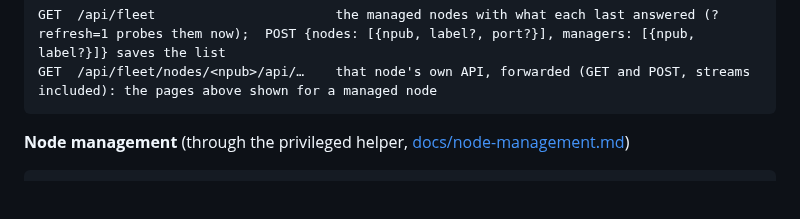
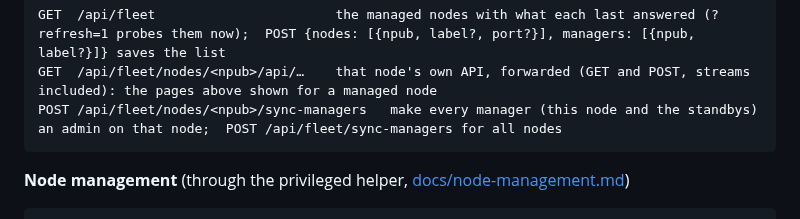
Before and after one commit to fr34aky/fips-ui, a Markdown page: README.md, the part around the change. GitHub-like rendering; blank space fills up the shorter version.

Commit message:
Node manager: sync managers from the page, restarting state, docs

````diff
--- a/README.md
+++ b/README.md
@@ -198,6 +198,7 @@ GET  /api/ui-update                   newest fips-ui release; for admins (not re
 ```
 GET  /api/fleet                       the managed nodes with what each last answered (?refresh=1 probes them now);  POST {nodes: [{npub, label?, port?}], managers: [{npub, label?}]} saves the list
 GET  /api/fleet/nodes/<npub>/api/…    that node's own API, forwarded (GET and POST, streams included): the pages above shown for a managed node
+POST /api/fleet/nodes/<npub>/sync-managers   make every manager (this node and the standbys) an admin on that node;  POST /api/fleet/sync-managers for all nodes
 ```
 
 **Node management** (through the privileged helper, [docs/node-management.md](docs/node-management.md))
````
Also changed, not shown: CHANGELOG.md (+4 -0 lines), docs/fleet.md (+12 -3 lines), docs/screenshots/fleet-sync.png (added), 2 other files.
